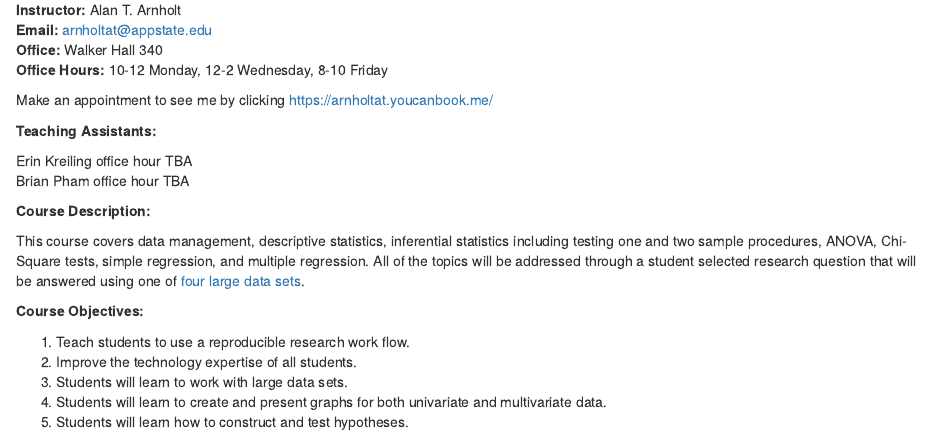
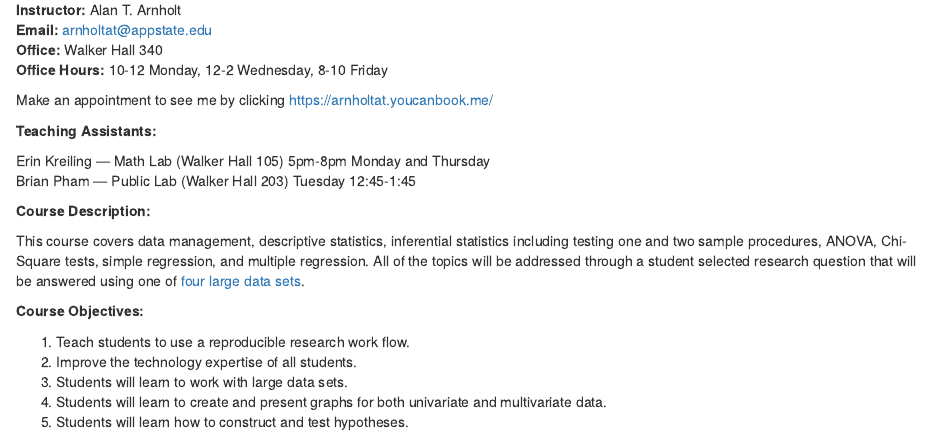
Before and after one commit to STAT-ATA-ASU/STT2810ClassRepo, an R Markdown document (Syllabus/STT2810sylSP15.Rmd): the page in a window 1100 px wide, from 70 px down. The pictures show the output file Syllabus/STT2810sylSP15.html that the author committed with the source, opened offline.

Commit message:
update TA hours

```diff
--- a/Syllabus/STT2810sylSP15.Rmd
+++ b/Syllabus/STT2810sylSP15.Rmd
@@ -15,8 +15,8 @@ Make an appointment to see me by clicking https://arnholtat.youcanbook.me/
 
 **Teaching Assistants:**
 
-Erin Kreiling office hour TBA
-Brian Pham office hour TBA
+Erin Kreiling --- Math Lab (Walker Hall 105) 5pm-8pm Monday and Thursday
+Brian Pham --- Public Lab (Walker Hall 203) Tuesday 12:45-1:45
 
 **Course Description:**
 
```
Also changed, not shown: Syllabus/STT2810sylSP15.html.
